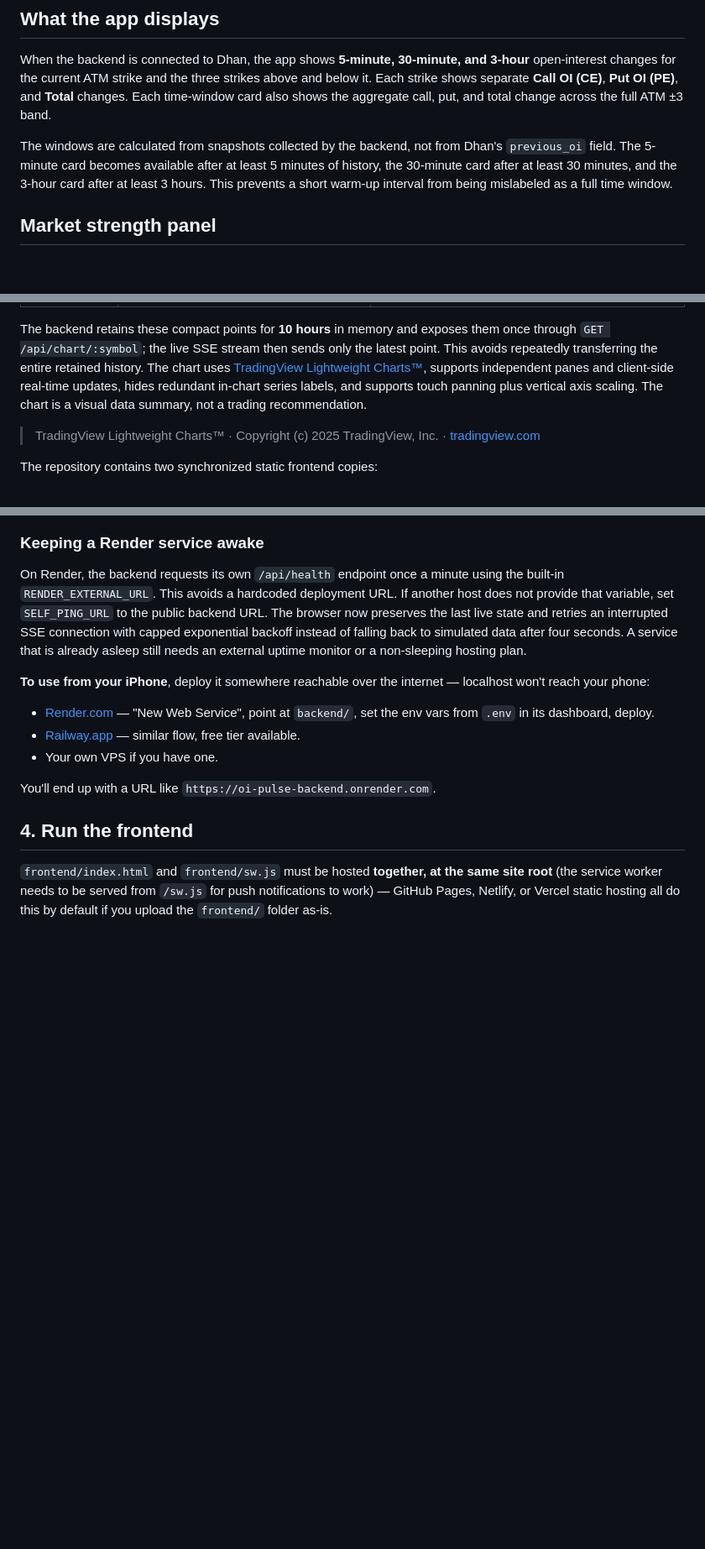
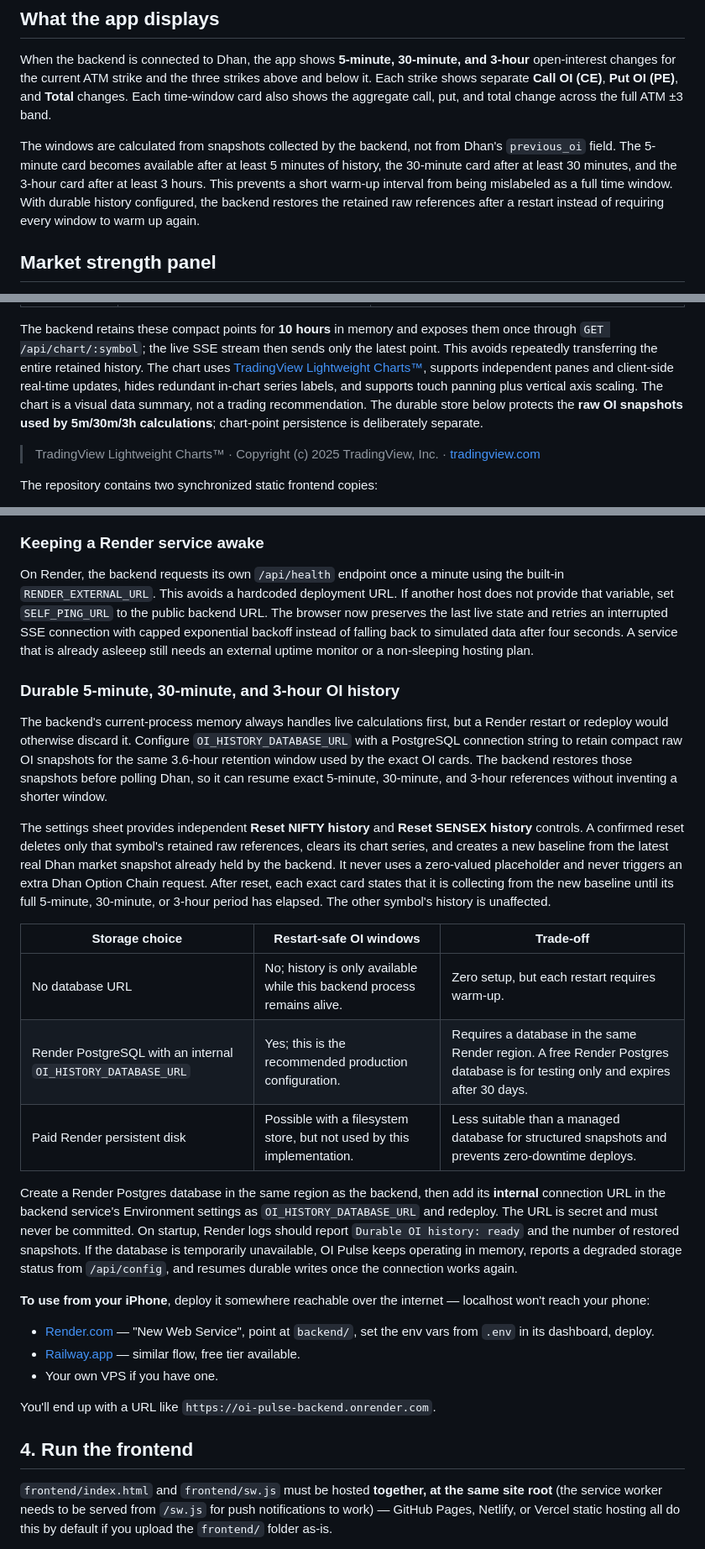
Before and after one commit to adarsh-raj-001/OI-PULSE-AD, a Markdown page: README.md, 3 parts joined by grey strips. Shown at 84% size. Rendered like a GitHub page; blank space fills up the shorter version.

Commit message:
Document durable OI history recovery

```diff
--- a/README.md
+++ b/README.md
@@ -25,7 +25,9 @@ The windows are calculated from snapshots collected by the backend, not from
 Dhan's `previous_oi` field. The 5-minute card becomes available after at least
 5 minutes of history, the 30-minute card after at least 30 minutes, and the
 3-hour card after at least 3 hours. This prevents a short warm-up interval
-from being mislabeled as a full time window.
+from being mislabeled as a full time window. With durable history configured,
+the backend restores the retained raw references after a restart instead of
+requiring every window to warm up again.
 
 ## Market strength panel
 
@@ -81,7 +83,7 @@ reconciliation and fallback path; it is not presented as a live-feed event.
 The backend retains these compact points for **10 hours** in memory and exposes
 them once through `GET /api/chart/:symbol`; the live SSE stream then sends only
 the latest point. This avoids repeatedly transferring the entire retained
-history. The chart uses [TradingView Lightweight Charts™](https://tradingview.github.io/lightweight-charts/docs/), supports independent panes and client-side real-time updates, hides redundant in-chart series labels, and supports touch panning plus vertical axis scaling. The chart is a visual data summary, not a trading recommendation.
+history. The chart uses [TradingView Lightweight Charts™](https://tradingview.github.io/lightweight-charts/docs/), supports independent panes and client-side real-time updates, hides redundant in-chart series labels, and supports touch panning plus vertical axis scaling. The chart is a visual data summary, not a trading recommendation. The durable store below protects the **raw OI snapshots used by 5m/30m/3h calculations**; chart-point persistence is deliberately separate.
 
 > TradingView Lightweight Charts™ · Copyright (c) 2025 TradingView, Inc. · [tradingview.com](https://www.tradingview.com/)
 
@@ -183,7 +185,41 @@ URL. If another host does not provide that variable, set `SELF_PING_URL` to
 the public backend URL. The browser now preserves the last live state and
 retries an interrupted SSE connection with capped exponential backoff instead
 of falling back to simulated data after four seconds. A service that is already
-asleep still needs an external uptime monitor or a non-sleeping hosting plan.
+asleeep still needs an external uptime monitor or a non-sleeping hosting plan.
+
+### Durable 5-minute, 30-minute, and 3-hour OI history
+
+The backend's current-process memory always handles live calculations first,
+but a Render restart or redeploy would otherwise discard it. Configure
+`OI_HISTORY_DATABASE_URL` with a PostgreSQL connection string to retain compact
+raw OI snapshots for the same 3.6-hour retention window used by the exact OI
+cards. The backend restores those snapshots before polling Dhan, so it can
+resume exact 5-minute, 30-minute, and 3-hour references without inventing a
+shorter window.
+
+The settings sheet provides independent **Reset NIFTY history** and **Reset
+SENSEX history** controls. A confirmed reset deletes only that symbol's retained
+raw references, clears its chart series, and creates a new baseline from the
+latest real Dhan market snapshot already held by the backend. It never uses a
+zero-valued placeholder and never triggers an extra Dhan Option Chain request.
+After reset, each exact card states that it is collecting from the new baseline
+until its full 5-minute, 30-minute, or 3-hour period has elapsed. The other
+symbol's history is unaffected.
+
+| Storage choice | Restart-safe OI windows | Trade-off |
+|---|---|---|
+| No database URL | No; history is only available while this backend process remains alive. | Zero setup, but each restart requires warm-up. |
+| Render PostgreSQL with an internal `OI_HISTORY_DATABASE_URL` | Yes; this is the recommended production configuration. | Requires a database in the same Render region. A free Render Postgres database is for testing only and expires after 30 days. |
+| Paid Render persistent disk | Possible with a filesystem store, but not used by this implementation. | Less suitable than a managed database for structured snapshots and prevents zero-downtime deploys. |
+
+Create a Render Postgres database in the same region as the backend, then add
+its **internal** connection URL in the backend service's Environment settings
+as `OI_HISTORY_DATABASE_URL` and redeploy. The URL is secret and must never be
+committed. On startup, Render logs should report `Durable OI history: ready`
+and the number of restored snapshots. If the database is temporarily
+unavailable, OI Pulse keeps operating in memory, reports a degraded storage
+status from `/api/config`, and resumes durable writes once the connection works
+again.
 
 **To use from your iPhone**, deploy it somewhere reachable over the
 internet — localhost won't reach your phone:
```
Also changed, not shown: todo.md (+7 -1 lines).
